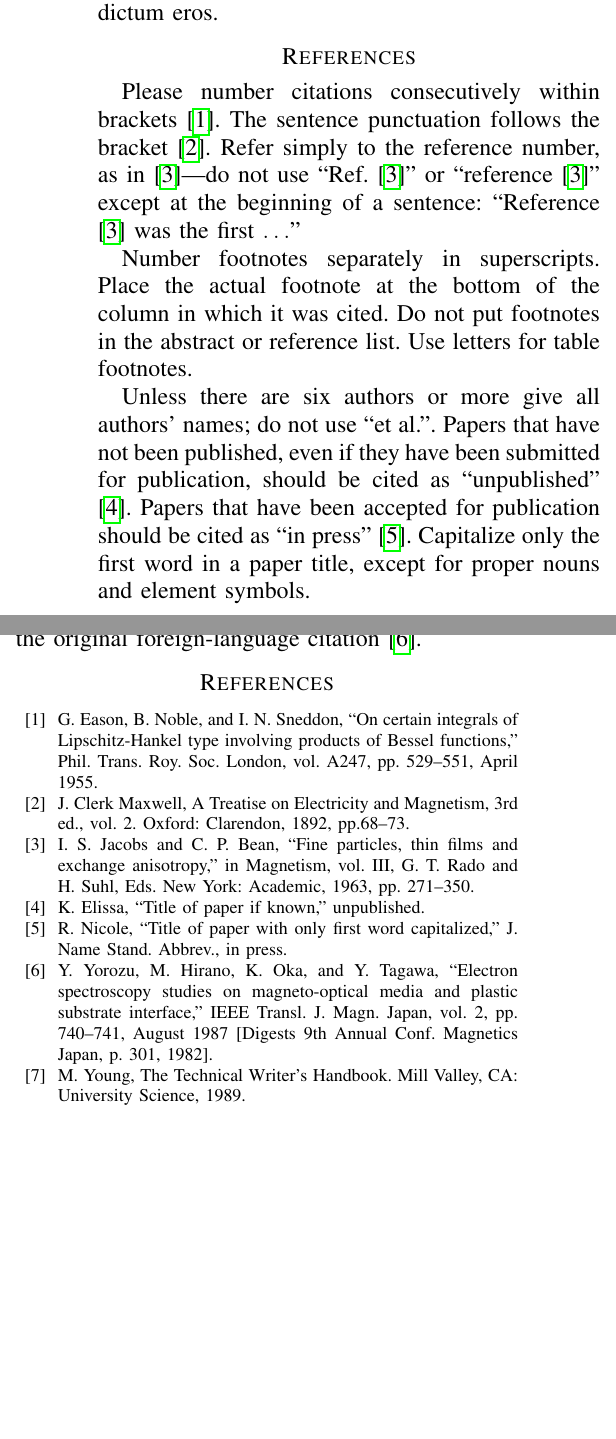
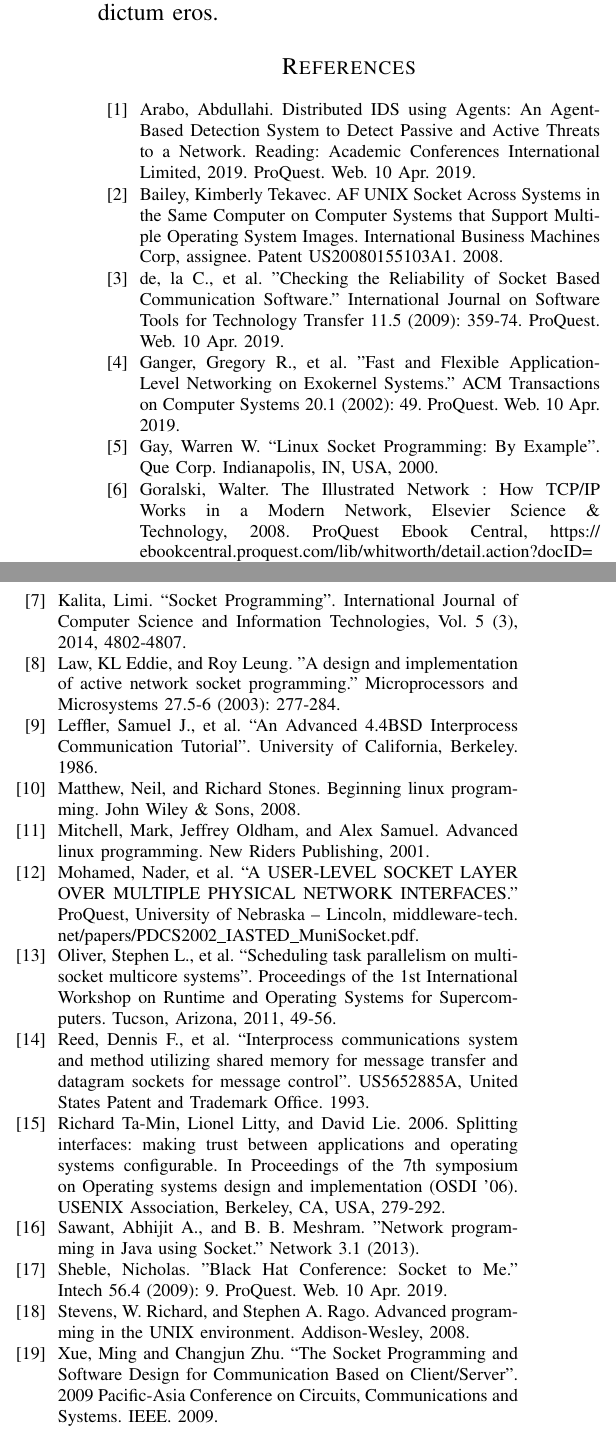
Before and after one commit to mgamlem3/CS475-Paper, a LaTeX paper (CS475_Paper.tex): two parts of the columns of page 3 of 3, joined at a grey line, cut so that both start at the same text, the shorter picture padded with empty space. Compiled offline with pdfLaTeX.

Commit message:
Add bib items

```diff
--- a/CS475_Paper.tex
+++ b/CS475_Paper.tex
@@ -6,7 +6,7 @@
 \usepackage{graphicx}
 \usepackage{textcomp}
 \usepackage{xcolor}
-\usepackage{hyperref}
+\usepackage{url}
 \def\BibTeX{{\rm B\kern-.05em{\sc i\kern-.025em b}\kern-.08em
     T\kern-.1667em\lower.7ex\hbox{E}\kern-.125emX}}
 \begin{document}
@@ -102,35 +102,44 @@ Lorem ipsum dolor sit amet, consectetur adipiscing elit. Curabitur pellentesque
 \section{Conclusion}
 Lorem ipsum dolor sit amet, consectetur adipiscing elit. Curabitur pellentesque mauris tellus, a facilisis metus congue et. Nullam gravida laoreet justo, auctor rutrum nibh porttitor nec. Suspendisse potenti. Nam in tincidunt nibh. Pellentesque habitant morbi tristique senectus et netus et malesuada fames ac turpis egestas. Morbi enim ex, dapibus efficitur lorem sit amet, maximus dictum eros. Lorem ipsum dolor sit amet, consectetur adipiscing elit. Curabitur pellentesque mauris tellus, a facilisis metus congue et. Nullam gravida laoreet justo, auctor rutrum nibh porttitor nec. Suspendisse potenti. Nam in tincidunt nibh. Pellentesque habitant morbi tristique senectus et netus et malesuada fames ac turpis egestas. Morbi enim ex, dapibus efficitur lorem sit amet, maximus dictum eros.
 
-\section*{References}
+\begin{thebibliography}{00}
+\bibitem{1}Arabo, Abdullahi. Distributed IDS using Agents: An Agent-Based Detection System to Detect Passive and Active Threats to a Network. Reading: Academic Conferences International Limited, 2019. ProQuest. Web. 10 Apr. 2019.
 
-Please number citations consecutively within brackets \cite{b1}. The
-sentence punctuation follows the bracket \cite{b2}. Refer simply to the reference
-number, as in \cite{b3}---do not use ``Ref. \cite{b3}'' or ``reference \cite{b3}'' except at
-the beginning of a sentence: ``Reference \cite{b3} was the first $\ldots$''
+\bibitem{2}Bailey, Kimberly Tekavec. AF UNIX Socket Across Systems in the Same Computer on Computer Systems that Support Multiple Operating System Images. International Business Machines Corp, assignee. Patent US20080155103A1. 2008.
 
-Number footnotes separately in superscripts. Place the actual footnote at
-the bottom of the column in which it was cited. Do not put footnotes in the
-abstract or reference list. Use letters for table footnotes.
+\bibitem{3}de, la C., et al. "Checking the Reliability of Socket Based Communication Software." International Journal on Software Tools for Technology Transfer 11.5 (2009): 359-74. ProQuest. Web. 10 Apr. 2019.
 
-Unless there are six authors or more give all authors' names; do not use
-``et al.''. Papers that have not been published, even if they have been
-submitted for publication, should be cited as ``unpublished'' \cite{b4}. Papers
-that have been accepted for publication should be cited as ``in press'' \cite{b5}.
-Capitalize only the first word in a paper title, except for proper nouns and
-element symbols.
+\bibitem{4}Ganger, Gregory R., et al. "Fast and Flexible Application-Level Networking on Exokernel Systems." ACM Transactions on Computer Systems 20.1 (2002): 49. ProQuest. Web. 10 Apr. 2019.
 
-For papers published in translation journals, please give the English
-citation first, followed by the original foreign-language citation \cite{b6}.
+\bibitem{5}Gay, Warren W. “Linux Socket Programming: By Example”. Que Corp. Indianapolis, IN, USA, 2000.
 
-\begin{thebibliography}{00}
-\bibitem{b1} G. Eason, B. Noble, and I. N. Sneddon, ``On certain integrals of Lipschitz-Hankel type involving products of Bessel functions,'' Phil. Trans. Roy. Soc. London, vol. A247, pp. 529--551, April 1955.
-\bibitem{b2} J. Clerk Maxwell, A Treatise on Electricity and Magnetism, 3rd ed., vol. 2. Oxford: Clarendon, 1892, pp.68--73.
-\bibitem{b3} I. S. Jacobs and C. P. Bean, ``Fine particles, thin films and exchange anisotropy,'' in Magnetism, vol. III, G. T. Rado and H. Suhl, Eds. New York: Academic, 1963, pp. 271--350.
-\bibitem{b4} K. Elissa, ``Title of paper if known,'' unpublished.
-\bibitem{b5} R. Nicole, ``Title of paper with only first word capitalized,'' J. Name Stand. Abbrev., in press.
-\bibitem{b6} Y. Yorozu, M. Hirano, K. Oka, and Y. Tagawa, ``Electron spectroscopy studies on magneto-optical media and plastic substrate interface,'' IEEE Transl. J. Magn. Japan, vol. 2, pp. 740--741, August 1987 [Digests 9th Annual Conf. Magnetics Japan, p. 301, 1982].
-\bibitem{b7} M. Young, The Technical Writer's Handbook. Mill Valley, CA: University Science, 1989.
+\bibitem{6}Goralski, Walter. The Illustrated Network : How TCP/IP Works in a Modern Network, Elsevier Science \& Technology, 2008. ProQuest Ebook Central, \url{https://ebookcentral.proquest.com/lib/whitworth/detail.action?docID=405967}{https://ebookcentral.proquest.com/lib/whitworth/detail.action?docID=405967}.
+
+\bibitem{7}Kalita, Limi. “Socket Programming”. International Journal of Computer Science and Information Technologies, Vol. 5 (3), 2014, 4802-4807.
+
+\bibitem{8}Law, KL Eddie, and Roy Leung. "A design and implementation of active network socket programming." Microprocessors and Microsystems 27.5-6 (2003): 277-284.
+
+\bibitem{9}Leffler, Samuel J., et al. “An Advanced 4.4BSD Interprocess Communication Tutorial”. University of California, Berkeley. 1986.
+
+\bibitem{10}Matthew, Neil, and Richard Stones. Beginning linux programming. John Wiley \& Sons, 2008.
+
+\bibitem{11}Mitchell, Mark, Jeffrey Oldham, and Alex Samuel. Advanced linux programming. New Riders Publishing, 2001.
+
+\bibitem{12}Mohamed, Nader, et al. “A USER-LEVEL SOCKET LAYER OVER MULTIPLE PHYSICAL NETWORK INTERFACES.” ProQuest, University of Nebraska – Lincoln, \url{middleware-tech.net/papers/PDCS2002_IASTED_MuniSocket.pdf}.
+
+\bibitem{13}Oliver, Stephen L., et al. “Scheduling task parallelism on multi-socket multicore systems”. Proceedings of the 1st International Workshop on Runtime and Operating Systems for Supercomputers. Tucson, Arizona, 2011, 49-56.
+
+\bibitem{14}Reed, Dennis F., et al. “Interprocess communications system and method utilizing shared memory for message transfer and datagram sockets for message control”. US5652885A, United States Patent and Trademark Office. 1993.
+
+\bibitem{15}Richard Ta-Min, Lionel Litty, and David Lie. 2006. Splitting interfaces: making trust between applications and operating systems configurable. In Proceedings of the 7th symposium on Operating systems design and implementation (OSDI '06). USENIX Association, Berkeley, CA, USA, 279-292.
+
+\bibitem{16}Sawant, Abhijit A., and B. B. Meshram. "Network programming in Java using Socket." Network 3.1 (2013).
+
+\bibitem{17}Sheble, Nicholas. "Black Hat Conference: Socket to Me." Intech 56.4 (2009): 9. ProQuest. Web. 10 Apr. 2019.
+
+\bibitem{18}Stevens, W. Richard, and Stephen A. Rago. Advanced programming in the UNIX environment. Addison-Wesley, 2008.
+
+\bibitem{19}Xue, Ming and Changjun Zhu. “The Socket Programming and Software Design for Communication Based on Client/Server”. 2009 Pacific-Asia Conference on Circuits, Communications and Systems. IEEE. 2009.
 \end{thebibliography}
 
 \end{document}
```
Also changed, not shown: CS475_Paper.pdf, CS475_Paper.tex (2 more changed lines).
